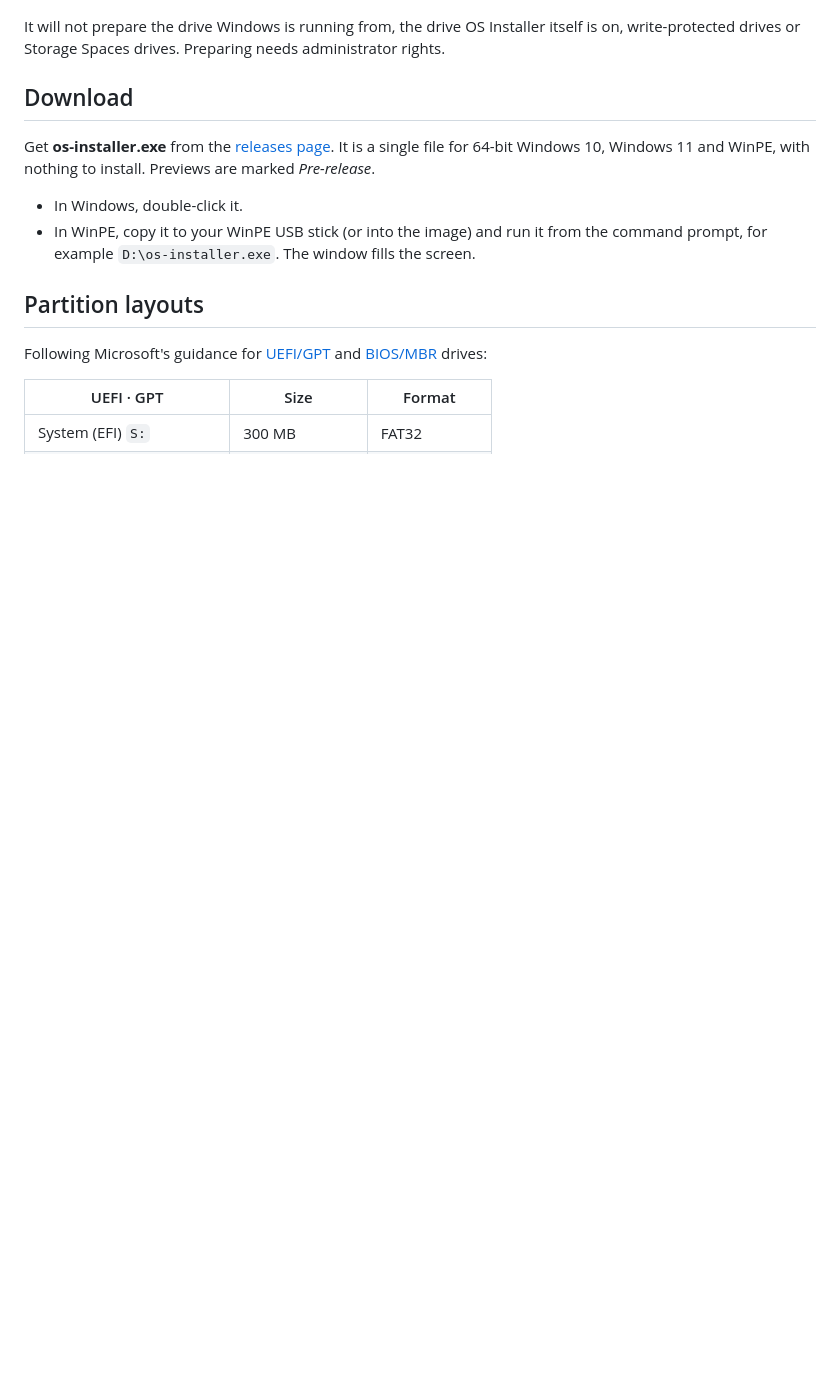
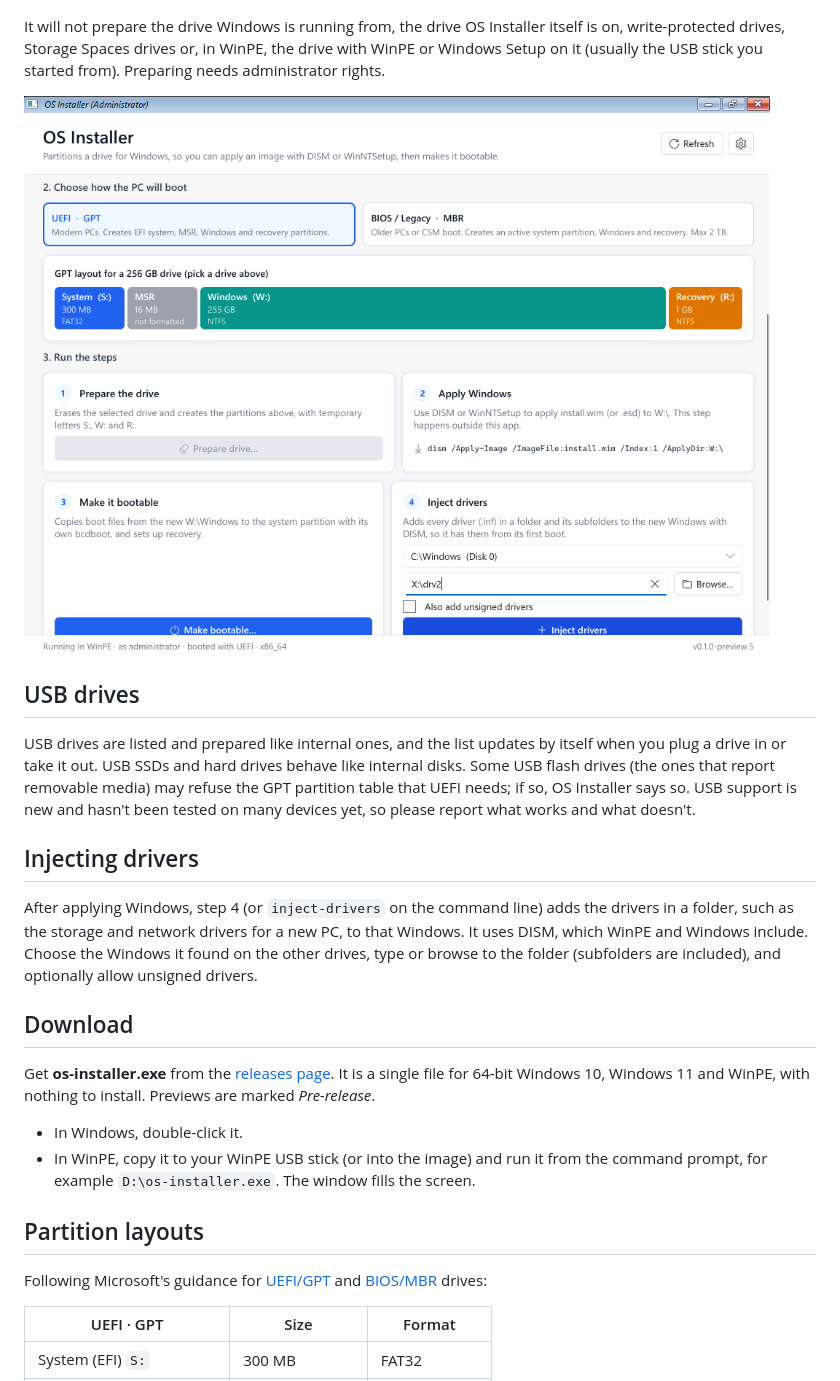
Before and after one commit to WelFedTed/os-installer-releases, a Markdown page: README.md, the part around one of its changes. Rendered like a GitHub page; pictures changed too: docs/drivers.png (added); blank space fills up the shorter version.

```diff
--- a/README.md
+++ b/README.md
@@ -16,7 +17,17 @@ Before anything is erased, OS Installer shows what is on the drive and what it w
 
 ![confirming before a drive is erased](docs/prepare.png)
 
-It will not prepare the drive Windows is running from, the drive OS Installer itself is on, write-protected drives or Storage Spaces drives. Preparing needs administrator rights.
+It will not prepare the drive Windows is running from, the drive OS Installer itself is on, write-protected drives, Storage Spaces drives or, in WinPE, the drive with WinPE or Windows Setup on it (usually the USB stick you started from). Preparing needs administrator rights.
+
+![the four steps, with Inject drivers](docs/drivers.png)
+
+## USB drives
+
+USB drives are listed and prepared like internal ones, and the list updates by itself when you plug a drive in or take it out. USB SSDs and hard drives behave like internal disks. Some USB flash drives (the ones that report removable media) may refuse the GPT partition table that UEFI needs; if so, OS Installer says so. USB support is new and hasn't been tested on many devices yet, so please report what works and what doesn't.
+
+## Injecting drivers
+
+After applying Windows, step 4 (or `inject-drivers` on the command line) adds the drivers in a folder, such as the storage and network drivers for a new PC, to that Windows. It uses DISM, which WinPE and Windows include. Choose the Windows it found on the other drives, type or browse to the folder (subfolders are included), and optionally allow unsigned drivers.
 
 ## Download
 
```
Also changed, not shown: other parts of README.md (+5 -1 lines), docs/screenshot.png.
